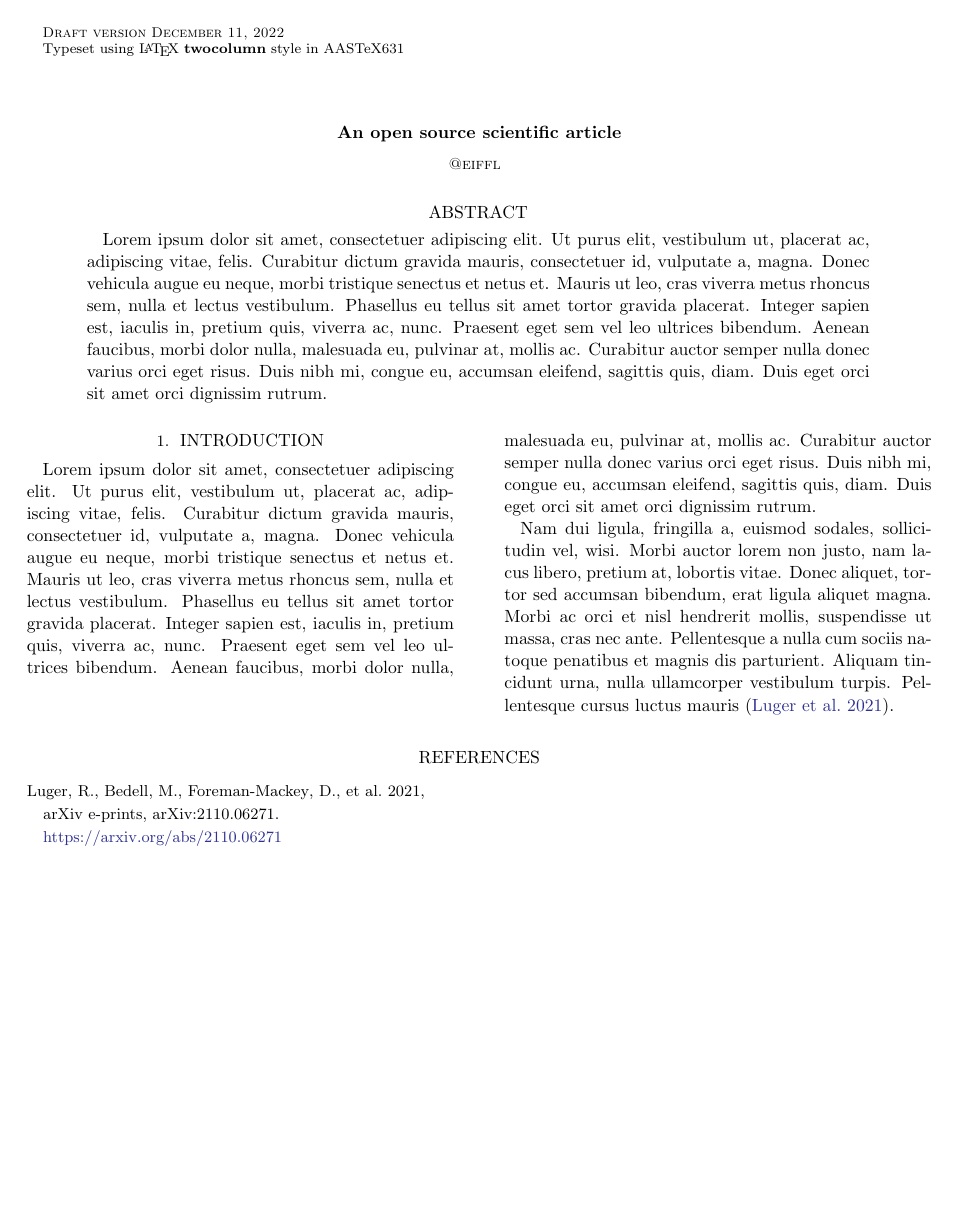
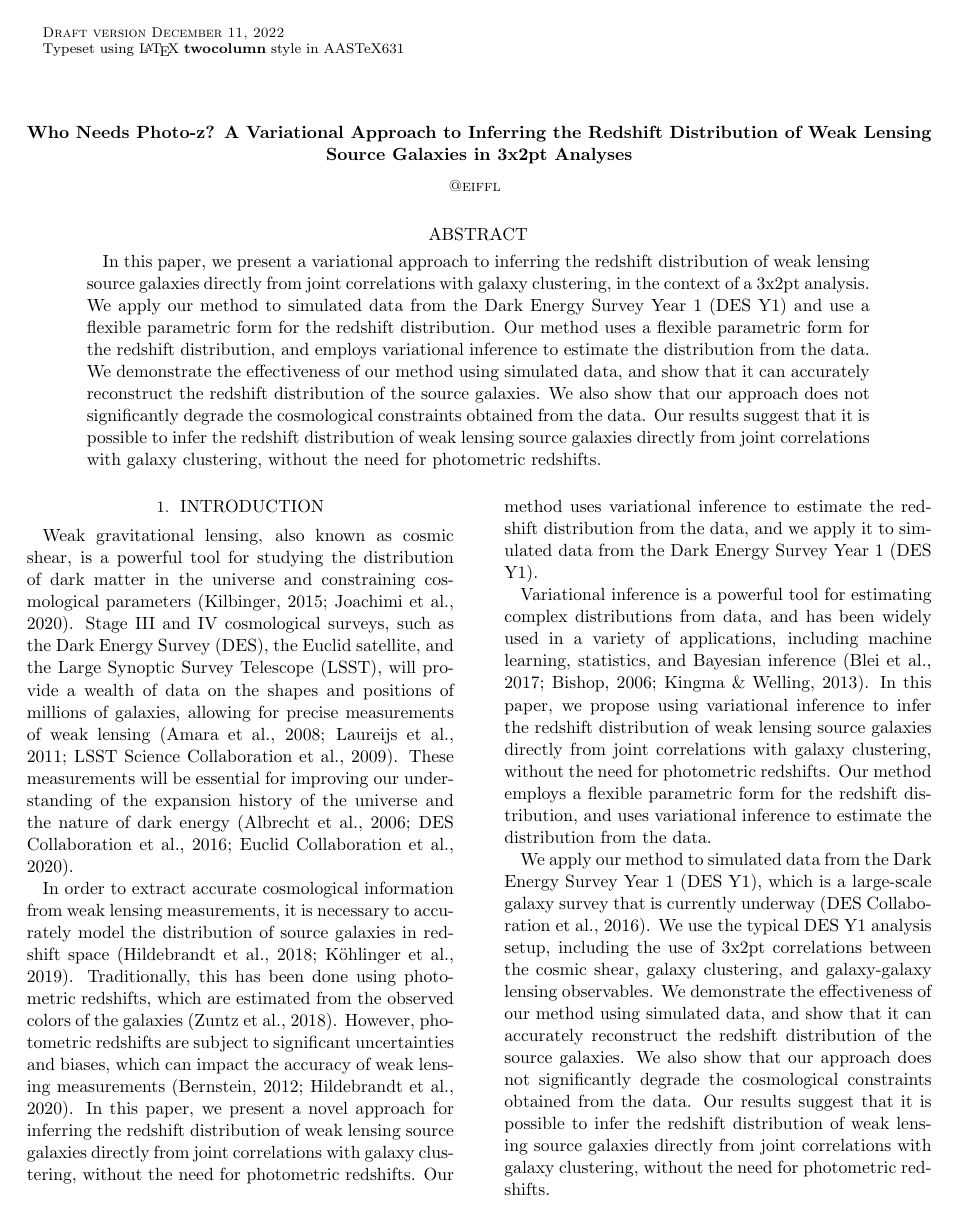
Before and after one commit to EiffL/LLMAssistedResearch, a LaTeX paper (src/tex/ms.tex): the whole page before the commit and page 1 of 2 after it. Compiled offline with pdfLaTeX; a LaTeX package or settings file that is missing is left out.

Commit message:
adding changes

```diff
--- a/src/tex/ms.tex
+++ b/src/tex/ms.tex
@@ -6,48 +6,26 @@
 \begin{document}
 
 % Title
-\title{An open source scientific article}
+\title{Who Needs Photo-z? A Variational Approach to Inferring the Redshift Distribution of Weak Lensing Source Galaxies in 3x2pt Analyses}
 
 % Author list
 \author{@eiffl}
 
 % Abstract with filler text
 \begin{abstract}
-    Lorem ipsum dolor sit amet, consectetuer adipiscing elit.
-    Ut purus elit, vestibulum ut, placerat ac, adipiscing vitae, felis.
-    Curabitur dictum gravida mauris, consectetuer id, vulputate a, magna.
-    Donec vehicula augue eu neque, morbi tristique senectus et netus et.
-    Mauris ut leo, cras viverra metus rhoncus sem, nulla et lectus vestibulum.
-    Phasellus eu tellus sit amet tortor gravida placerat.
-    Integer sapien est, iaculis in, pretium quis, viverra ac, nunc.
-    Praesent eget sem vel leo ultrices bibendum.
-    Aenean faucibus, morbi dolor nulla, malesuada eu, pulvinar at, mollis ac.
-    Curabitur auctor semper nulla donec varius orci eget risus.
-    Duis nibh mi, congue eu, accumsan eleifend, sagittis quis, diam.
-    Duis eget orci sit amet orci dignissim rutrum.
+In this paper, we present a variational approach to inferring the redshift distribution of weak lensing source galaxies directly from joint correlations with galaxy clustering, in the context of a 3x2pt analysis. We apply our method to simulated data from the Dark Energy Survey Year 1 (DES Y1) and use a flexible parametric form for the redshift distribution. Our method uses a flexible parametric form for the redshift distribution, and employs variational inference to estimate the distribution from the data. We demonstrate the effectiveness of our method using simulated data, and show that it can accurately reconstruct the redshift distribution of the source galaxies. We also show that our approach does not significantly degrade the cosmological constraints obtained from the data. Our results suggest that it is possible to infer the redshift distribution of weak lensing source galaxies directly from joint correlations with galaxy clustering, without the need for photometric redshifts.
 \end{abstract}
 
 % Main body with filler text
 \section{Introduction}
 \label{sec:intro}
 
-Lorem ipsum dolor sit amet, consectetuer adipiscing elit.
-Ut purus elit, vestibulum ut, placerat ac, adipiscing vitae, felis.
-Curabitur dictum gravida mauris, consectetuer id, vulputate a, magna.
-Donec vehicula augue eu neque, morbi tristique senectus et netus et.
-Mauris ut leo, cras viverra metus rhoncus sem, nulla et lectus vestibulum.
-Phasellus eu tellus sit amet tortor gravida placerat.
-Integer sapien est, iaculis in, pretium quis, viverra ac, nunc.
-Praesent eget sem vel leo ultrices bibendum.
-Aenean faucibus, morbi dolor nulla, malesuada eu, pulvinar at, mollis ac.
-Curabitur auctor semper nulla donec varius orci eget risus.
-Duis nibh mi, congue eu, accumsan eleifend, sagittis quis, diam.
-Duis eget orci sit amet orci dignissim rutrum.
+Weak gravitational lensing, also known as cosmic shear, is a powerful tool for studying the distribution of dark matter in the universe and constraining cosmological parameters (Kilbinger, 2015; Joachimi et al., 2020). Stage III and IV cosmological surveys, such as the Dark Energy Survey (DES), the Euclid satellite, and the Large Synoptic Survey Telescope (LSST), will provide a wealth of data on the shapes and positions of millions of galaxies, allowing for precise measurements of weak lensing (Amara et al., 2008; Laureijs et al., 2011; LSST Science Collaboration et al., 2009). These measurements will be essential for improving our understanding of the expansion history of the universe and the nature of dark energy (Albrecht et al., 2006; DES Collaboration et al., 2016; Euclid Collaboration et al., 2020).
 
-Nam dui ligula, fringilla a, euismod sodales, sollici- tudin vel, wisi.
-Morbi auctor lorem non justo, nam lacus libero, pretium at, lobortis vitae.
-Donec aliquet, tortor sed accumsan bibendum, erat ligula aliquet magna.
-Morbi ac orci et nisl hendrerit mollis, suspendisse ut massa, cras nec ante.
-Pellentesque a nulla cum sociis natoque penatibus et magnis dis parturient.
-Aliquam tincidunt urna, nulla ullamcorper vestibulum turpis.
-Pellentesque cursus luctus mauris \citep{Luger2021}.
+In order to extract accurate cosmological information from weak lensing measurements, it is necessary to accurately model the distribution of source galaxies in redshift space (Hildebrandt et al., 2018; Köhlinger et al., 2019). Traditionally, this has been done using photometric redshifts, which are estimated from the observed colors of the galaxies (Zuntz et al., 2018). However, photometric redshifts are subject to significant uncertainties and biases, which can impact the accuracy of weak lensing measurements (Bernstein, 2012; Hildebrandt et al., 2020). In this paper, we present a novel approach for inferring the redshift distribution of weak lensing source galaxies directly from joint correlations with galaxy clustering, without the need for photometric redshifts. Our method uses variational inference to estimate the redshift distribution from the data, and we apply it to simulated data from the Dark Energy Survey Year 1 (DES Y1).
+
+Variational inference is a powerful tool for estimating complex distributions from data, and has been widely used in a variety of applications, including machine learning, statistics, and Bayesian inference (Blei et al., 2017; Bishop, 2006; Kingma \& Welling, 2013). In this paper, we propose using variational inference to infer the redshift distribution of weak lensing source galaxies directly from joint correlations with galaxy clustering, without the need for photometric redshifts. Our method employs a flexible parametric form for the redshift distribution, and uses variational inference to estimate the distribution from the data.
+
+We apply our method to simulated data from the Dark Energy Survey Year 1 (DES Y1), which is a large-scale galaxy survey that is currently underway (DES Collaboration et al., 2016). We use the typical DES Y1 analysis setup, including the use of 3x2pt correlations between the cosmic shear, galaxy clustering, and galaxy-galaxy lensing observables. We demonstrate the effectiveness of our method using simulated data, and show that it can accurately reconstruct the redshift distribution of the source galaxies. We also show that our approach does not significantly degrade the cosmological constraints obtained from the data. Our results suggest that it is possible to infer the redshift distribution of weak lensing source galaxies directly from joint correlations with galaxy clustering, without the need for photometric redshifts.
+
+\section{Method}
```
Also changed, not shown: src/tex/ms.tex (11 more changed lines).
